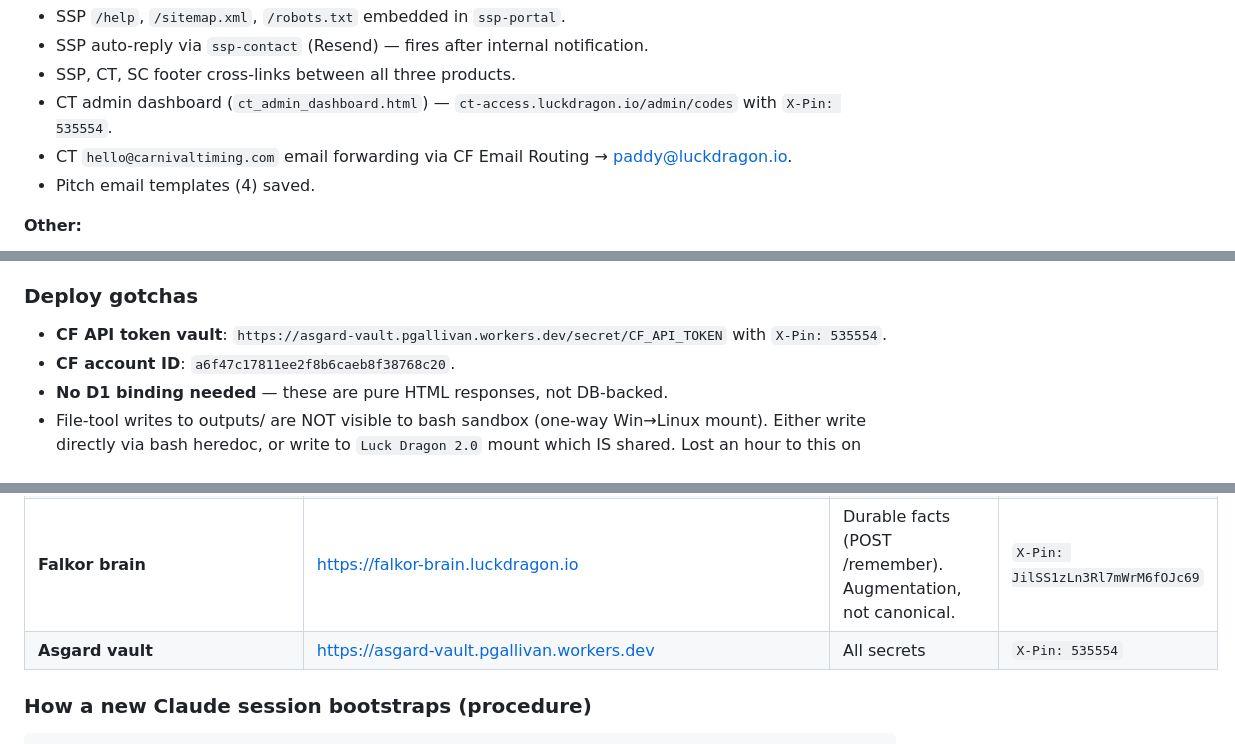
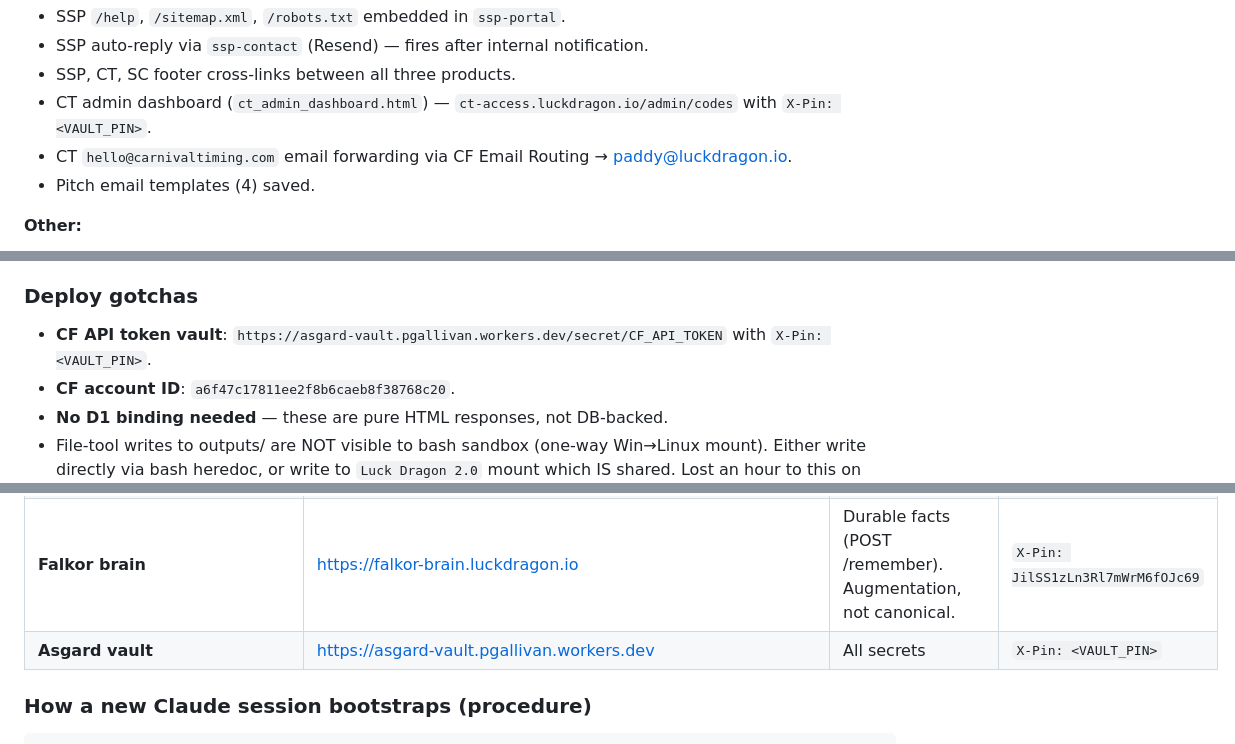
Before and after one commit to LuckDragonAsgard/asgard-workers, a Markdown page: FALKOR_HANDOVER.md, 3 parts joined by grey strips. GitHub-like rendering.

```diff
--- a/FALKOR_HANDOVER.md
+++ b/FALKOR_HANDOVER.md
@@ -412,7 +412,7 @@ Repo: `LuckDragonAsgard/superleague-yeah-v4` HEAD — multi-commit batch (34ee9a
 - SSP `/help`, `/sitemap.xml`, `/robots.txt` embedded in `ssp-portal`.
 - SSP auto-reply via `ssp-contact` (Resend) — fires after internal notification.
 - SSP, CT, SC footer cross-links between all three products.
-- CT admin dashboard (`ct_admin_dashboard.html`) — `ct-access.luckdragon.io/admin/codes` with `X-Pin: 535554`.
+- CT admin dashboard (`ct_admin_dashboard.html`) — `ct-access.luckdragon.io/admin/codes` with `X-Pin: <VAULT_PIN>`.
 - CT `hello@carnivaltiming.com` email forwarding via CF Email Routing → paddy@luckdragon.io.
 - Pitch email templates (4) saved.
 
@@ -630,7 +630,7 @@ Three Cloudflare workers built to model the Footscray-Williamstown property casc
 - Mobile-friendly: viewport meta + 600px media queries collapsing all grids to single column.
 
 ### Deploy gotchas
-- **CF API token vault**: `https://asgard-vault.pgallivan.workers.dev/secret/CF_API_TOKEN` with `X-Pin: 535554`.
+- **CF API token vault**: `https://asgard-vault.pgallivan.workers.dev/secret/CF_API_TOKEN` with `X-Pin: <VAULT_PIN>`.
 - **CF account ID**: `a6f47c17811ee2f8b6caeb8f38768c20`.
 - **No D1 binding needed** — these are pure HTML responses, not DB-backed.
 - File-tool writes to outputs/ are NOT visible to bash sandbox (one-way Win→Linux mount). Either write directly via bash heredoc, or write to `Luck Dragon 2.0` mount which IS shared. Lost an hour to this on May 4.
@@ -1156,7 +1156,7 @@ Paddy: "All wrapped up so I can fully completely continue from new claude accoun
 | **GitHub `commercial/`** | same | PIA, DPA, parental consent, WPS case study, sales pack, outreach list, insurance app sheet | none (public) |
 | **GitHub `snapshots/workers/`** | same | Daily snapshots of all 9 production worker source files | none (public) |
 | **Falkor brain** | https://falkor-brain.luckdragon.io | Durable facts (POST /remember). Augmentation, not canonical. | `X-Pin: JilSS1zLn3Rl7mWrM6fOJc69` |
-| **Asgard vault** | https://asgard-vault.pgallivan.workers.dev | All secrets | `X-Pin: 535554` |
+| **Asgard vault** | https://asgard-vault.pgallivan.workers.dev | All secrets | `X-Pin: <VAULT_PIN>` |
 
 ### How a new Claude session bootstraps (procedure)
 
```
Also changed, not shown: other parts of FALKOR_HANDOVER.md (+7 -7 lines).
